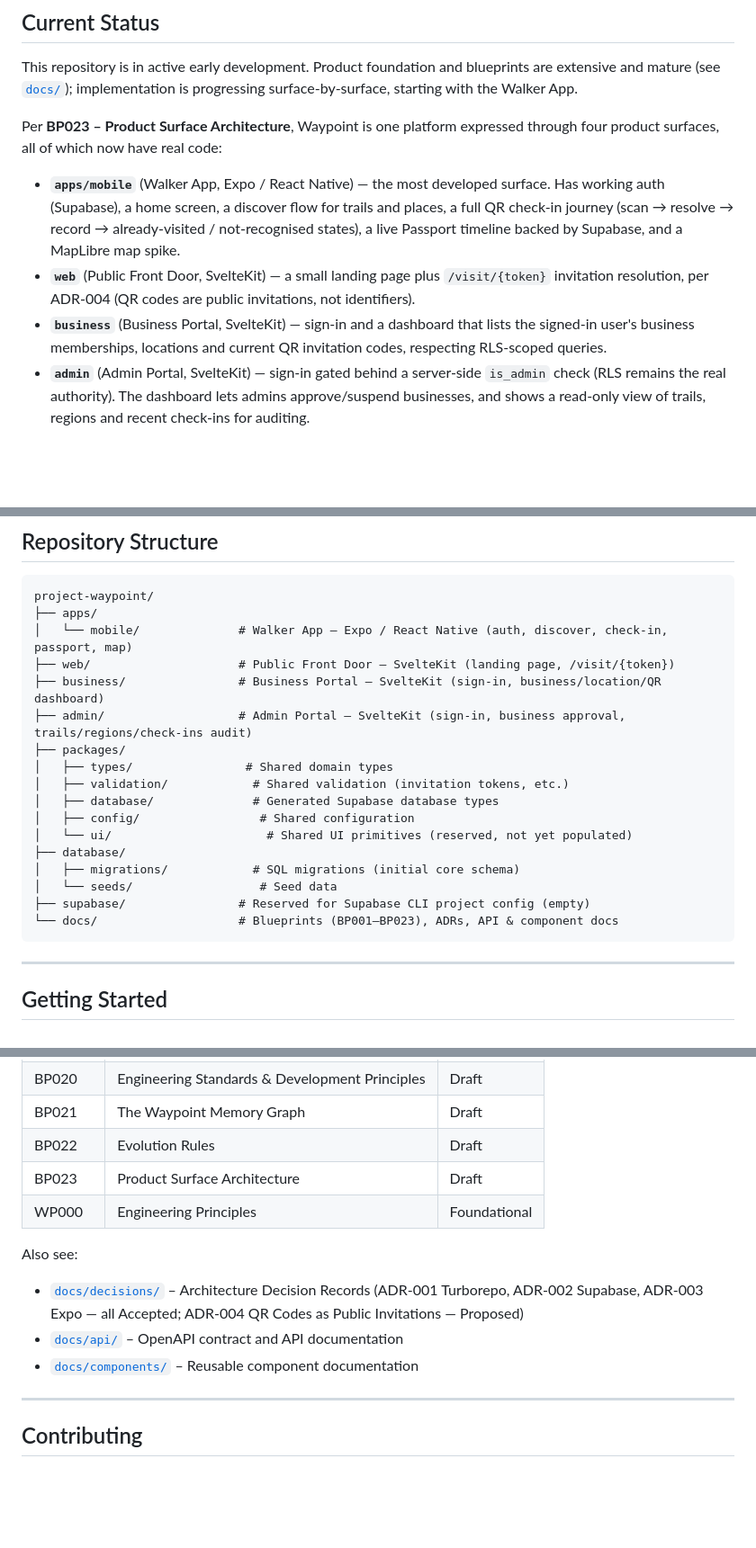
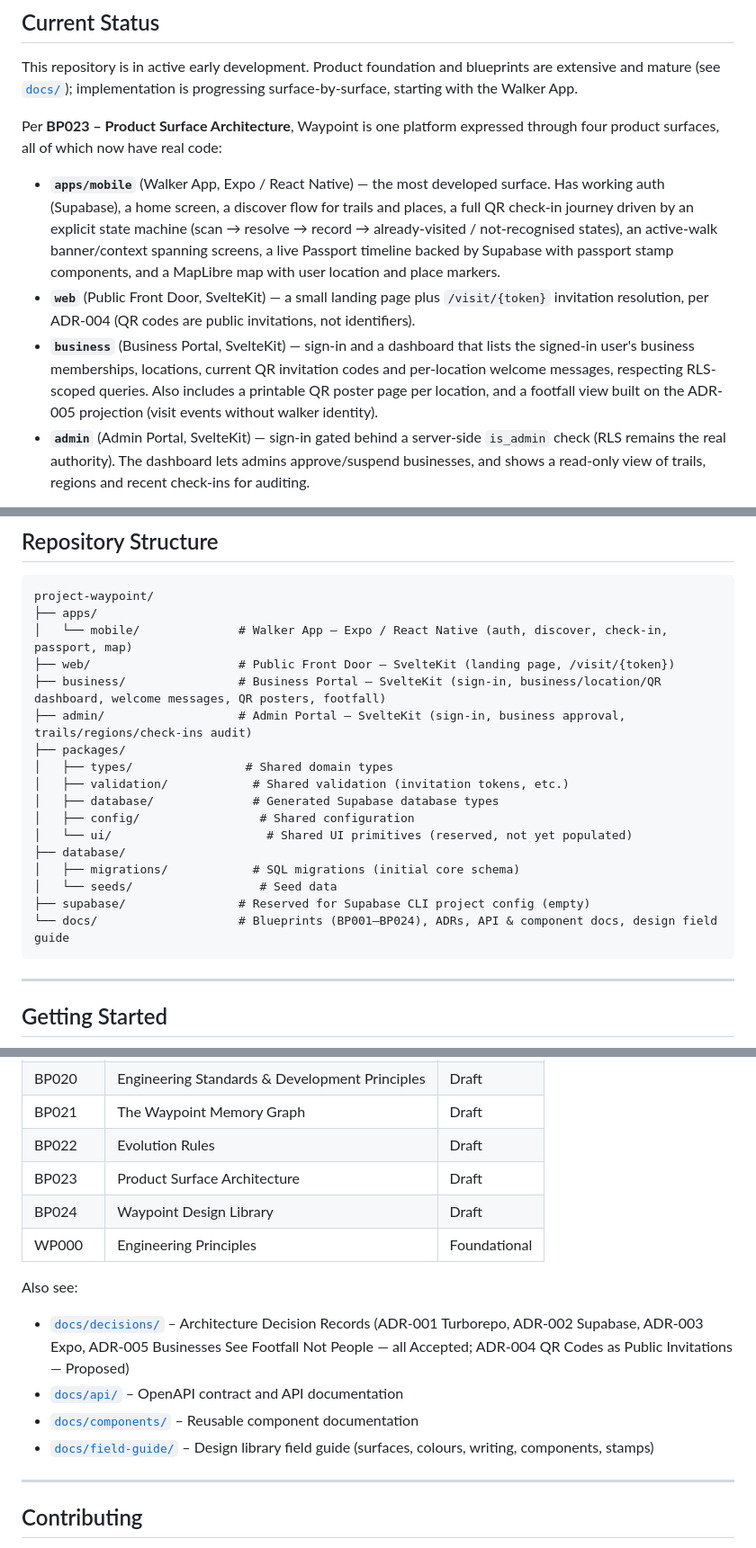
Before and after one commit to chuck808/project-waypoint, a Markdown page: README.md, 3 parts joined by grey strips. Shown at 90% size. GitHub-like rendering; blank space fills up the shorter version.

Commit message:
feat: update README to reflect enhancements in mobile app features, business portal, and design documentation

````diff
--- a/README.md
+++ b/README.md
@@ -13,9 +13,9 @@ This repository is in active early development. Product foundation and blueprint
 
 Per **BP023 – Product Surface Architecture**, Waypoint is one platform expressed through four product surfaces, all of which now have real code:
 
-- **`apps/mobile`** (Walker App, Expo / React Native) — the most developed surface. Has working auth (Supabase), a home screen, a discover flow for trails and places, a full QR check-in journey (scan → resolve → record → already-visited / not-recognised states), a live Passport timeline backed by Supabase, and a MapLibre map spike.
+- **`apps/mobile`** (Walker App, Expo / React Native) — the most developed surface. Has working auth (Supabase), a home screen, a discover flow for trails and places, a full QR check-in journey driven by an explicit state machine (scan → resolve → record → already-visited / not-recognised states), an active-walk banner/context spanning screens, a live Passport timeline backed by Supabase with passport stamp components, and a MapLibre map with user location and place markers.
 - **`web`** (Public Front Door, SvelteKit) — a small landing page plus `/visit/{token}` invitation resolution, per ADR-004 (QR codes are public invitations, not identifiers).
-- **`business`** (Business Portal, SvelteKit) — sign-in and a dashboard that lists the signed-in user's business memberships, locations and current QR invitation codes, respecting RLS-scoped queries.
+- **`business`** (Business Portal, SvelteKit) — sign-in and a dashboard that lists the signed-in user's business memberships, locations, current QR invitation codes and per-location welcome messages, respecting RLS-scoped queries. Also includes a printable QR poster page per location, and a footfall view built on the ADR-005 projection (visit events without walker identity).
 - **`admin`** (Admin Portal, SvelteKit) — sign-in gated behind a server-side `is_admin` check (RLS remains the real authority). The dashboard lets admins approve/suspend businesses, and shows a read-only view of trails, regions and recent check-ins for auditing.
 
 Supporting the surfaces:
@@ -52,7 +52,7 @@ project-waypoint/
 ├── apps/
 │   └── mobile/              # Walker App — Expo / React Native (auth, discover, check-in, passport, map)
 ├── web/                     # Public Front Door — SvelteKit (landing page, /visit/{token})
-├── business/                # Business Portal — SvelteKit (sign-in, business/location/QR dashboard)
+├── business/                # Business Portal — SvelteKit (sign-in, business/location/QR dashboard, welcome messages, QR posters, footfall)
 ├── admin/                   # Admin Portal — SvelteKit (sign-in, business approval, trails/regions/check-ins audit)
 ├── packages/
 │   ├── types/                # Shared domain types
@@ -64,7 +64,7 @@ project-waypoint/
 │   ├── migrations/            # SQL migrations (initial core schema)
 │   └── seeds/                  # Seed data
 ├── supabase/                # Reserved for Supabase CLI project config (empty)
-└── docs/                    # Blueprints (BP001–BP023), ADRs, API & component docs
+└── docs/                    # Blueprints (BP001–BP024), ADRs, API & component docs, design field guide
 ```
 
 ---
@@ -134,13 +134,15 @@ Full documentation lives in [`docs/`](./docs). Key blueprints:
 | BP021     | The Waypoint Memory Graph                      | Draft        |
 | BP022     | Evolution Rules                                | Draft        |
 | BP023     | Product Surface Architecture                   | Draft        |
+| BP024     | Waypoint Design Library                        | Draft        |
 | WP000     | Engineering Principles                         | Foundational |
 
 Also see:
 
-- [`docs/decisions/`](./docs/decisions) – Architecture Decision Records (ADR-001 Turborepo, ADR-002 Supabase, ADR-003 Expo — all Accepted; ADR-004 QR Codes as Public Invitations — Proposed)
+- [`docs/decisions/`](./docs/decisions) – Architecture Decision Records (ADR-001 Turborepo, ADR-002 Supabase, ADR-003 Expo, ADR-005 Businesses See Footfall Not People — all Accepted; ADR-004 QR Codes as Public Invitations — Proposed)
 - [`docs/api/`](./docs/api) – OpenAPI contract and API documentation
 - [`docs/components/`](./docs/components) – Reusable component documentation
+- [`docs/field-guide/`](./docs/field-guide) – Design library field guide (surfaces, colours, writing, components, stamps)
 
 ---
 
````
